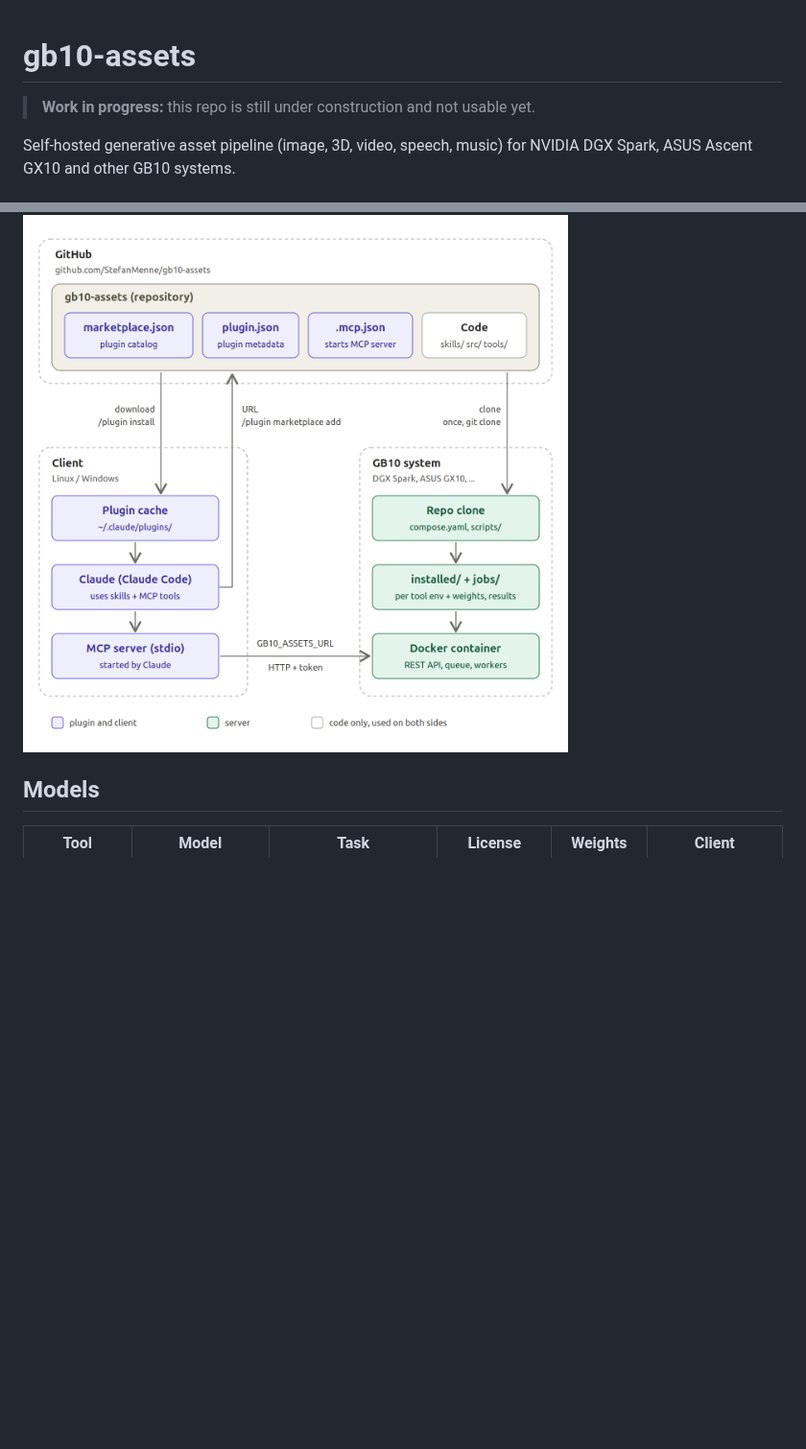
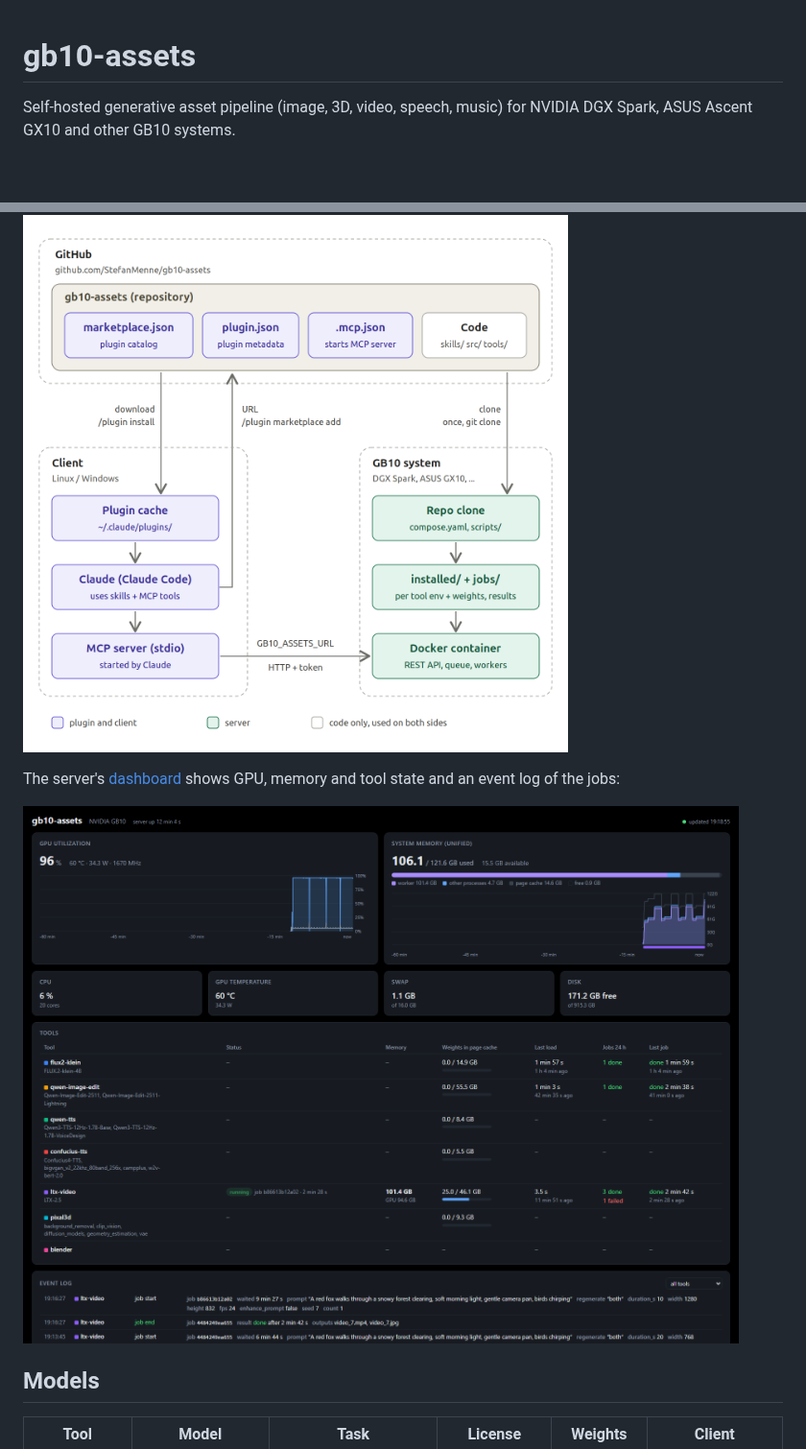
Before and after one commit to StefanMenne/gb10-assets, a Markdown page: README.md, 2 parts joined by grey strips. Shown at 96% size. Drawn GitHub-style; pictures changed too: docs/dashboard.png (added); blank space fills up the shorter version.

Commit message:
README: add a dashboard screenshot, drop the work-in-progress note
Co-Authored-By: Claude Opus 5.5 <noreply@anthropic.com>

```diff
--- a/README.md
+++ b/README.md
@@ -1,6 +1,4 @@
 # gb10-assets
-
-> **Work in progress:** this repo is still under construction and not usable yet.
 
 Self-hosted generative asset pipeline (image, 3D, video, speech, music) for NVIDIA DGX Spark, ASUS Ascent GX10
 and other GB10 systems.
@@ -17,6 +15,10 @@ Clients talk to the server via REST API, MCP or the Claude Code plugin (skills).
 for their free licenses.
 
 ![Architecture: GitHub repository, client with Claude Code plugin and MCP server, GB10 system with Docker container](docs/architecture.png)
+
+The server's [dashboard](#dashboard) shows GPU, memory and tool state and an event log of the jobs:
+
+![Dashboard: GPU utilization, unified memory, CPU, swap and disk, the installed tools with their memory and jobs, and the event log](docs/dashboard.png)
 
 ## Models
 
```
